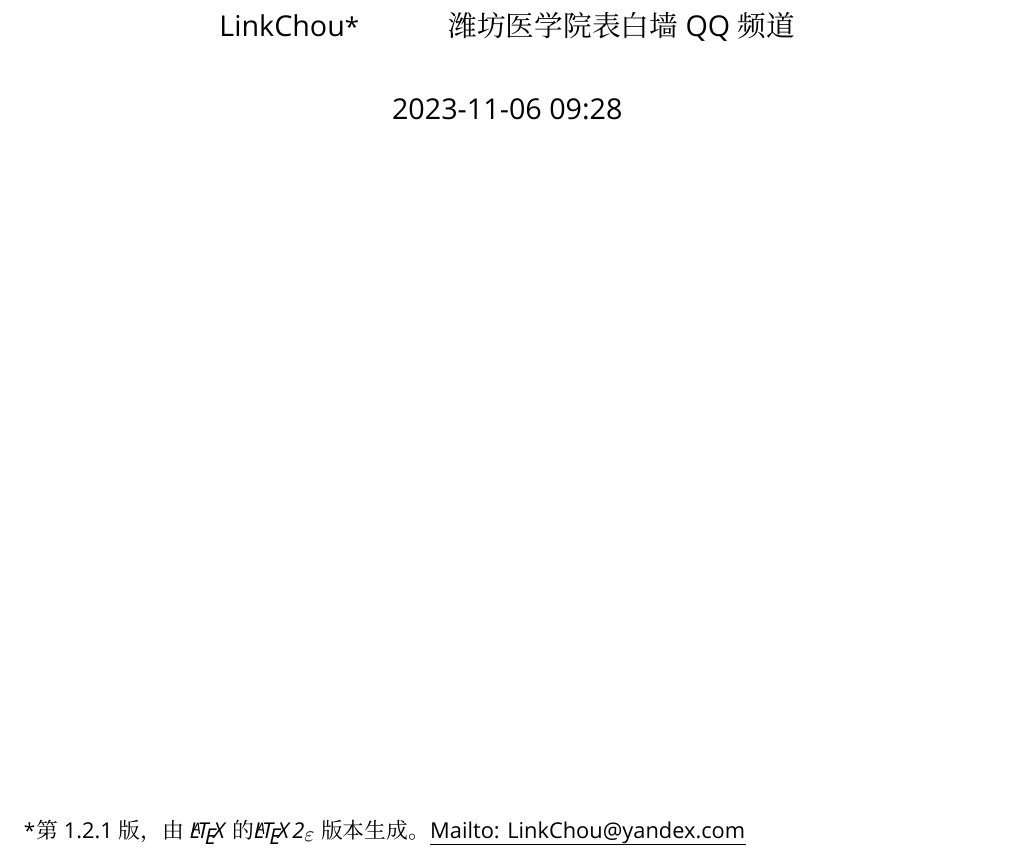
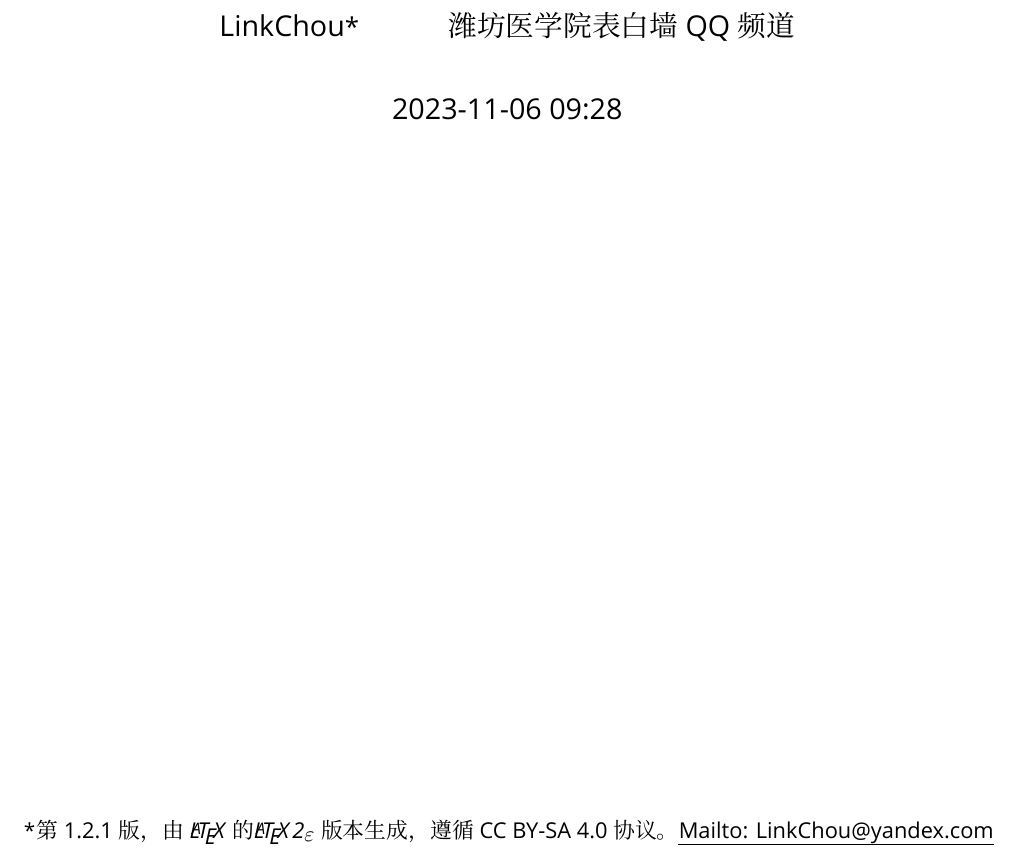
Before and after one commit to Mikachu2333/sdsmu_welcome_tex, a LaTeX document (main.tex): part of page 1 of 41, cut so that both start at the same text. Compiled offline with XeLaTeX; a missing font is replaced by an installed copy or a similar font.

Commit message:
add License tips & modify readme

```diff
--- a/main.tex
+++ b/main.tex
@@ -50,7 +52,7 @@
 
 \title{\Huge{\textbf{潍坊医学院入学与生活指南}\\\large{浮烟山校区专用}}}
 \bigbreak
-\author{LinkChou\thanks{第1.2.1版，由\textit{\LaTeX} 的\textit{\LaTeXe} 版本生成。\uline{\href{Mailto:xkjz.mddb@yandex.com}{Mailto: LinkChou@yandex.com}}}\and 潍坊医学院表白墙QQ频道}
+\author{LinkChou\thanks{第1.2.1版，由\textit{\LaTeX} 的\textit{\LaTeXe} 版本生成，遵循CC BY-SA 4.0协议。\uline{\href{Mailto:xkjz.mddb@yandex.com}{Mailto: LinkChou@yandex.com}}}\and 潍坊医学院表白墙QQ频道}
 \date{\DTMnow}
 \maketitle
 
```
Also changed, not shown: README.md, main.tex (2 more changed lines).
